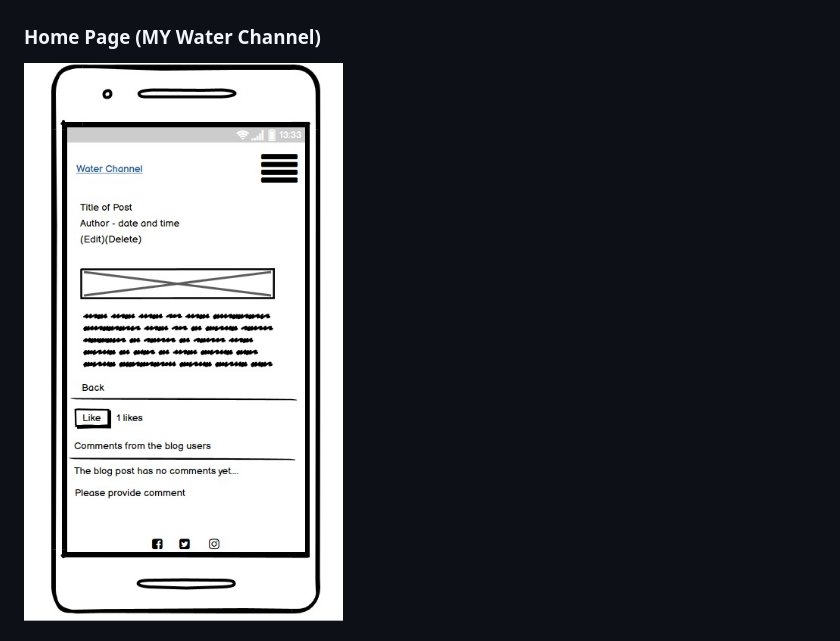
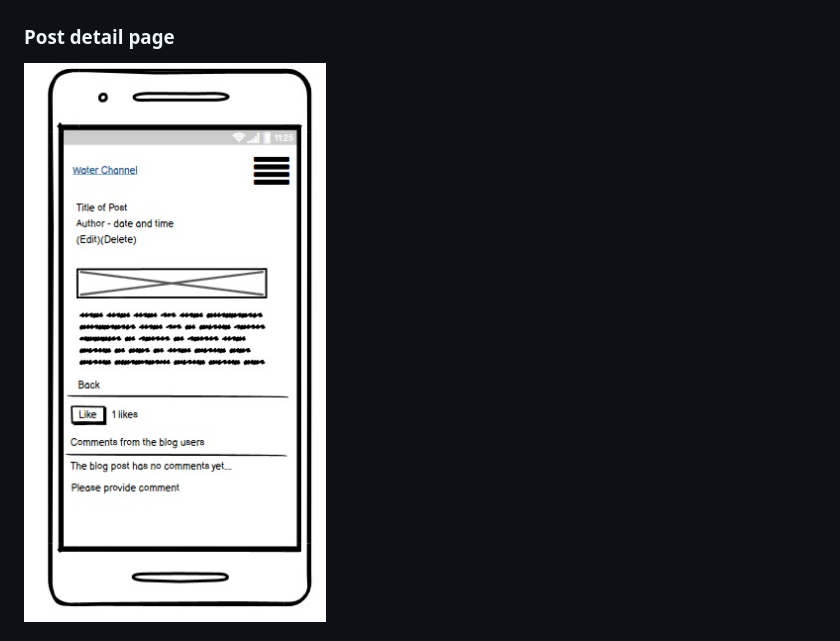
Before and after one commit to dhakal79/Portfolio-project-MS4, a Markdown page: README.md, the part around the change printed below. Drawn GitHub-style; pictures changed too: media/image/wireframe-detail.jpg.

```diff
--- a/README.md
+++ b/README.md
@@ -91,5 +91,5 @@ Three step processes were followed as below:
 ![wireframe](media/image/wireframe-home.jpg)
 
-### Home Page (MY Water Channel)
+### Post detail page
 ![wireframe](media/image/wireframe-detail.jpg)
 
```
Also changed, not shown: other parts of README.md (+11 -1 lines), media/image/wireframe-category.jpg (added), media/image/wireframe-pagination.jpg (added), media/image/wireframe-post.jpg (added).
